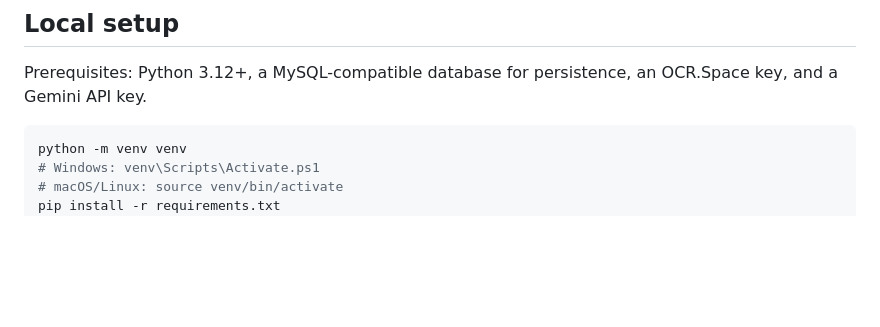
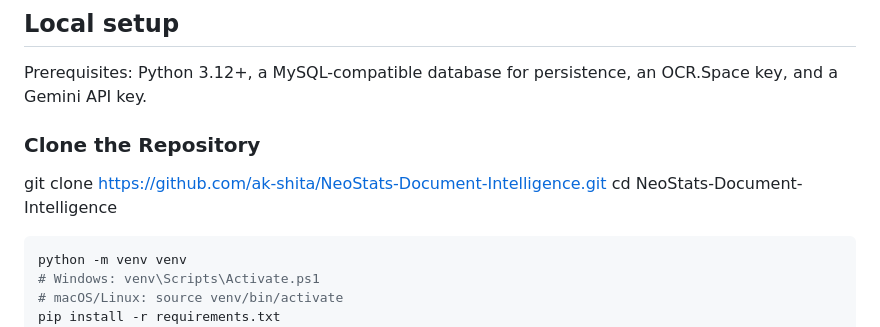
Before and after one commit to ak-shita/NeoStats-Document-Intelligence, a Markdown page: README.md, the part around one of its changes. Rendered like a GitHub page; blank space fills up the shorter version.

Commit message:
Update README with cloning instructions and tech stack
Added repository cloning instructions and updated technology stack descriptions.

````diff
--- a/README.md
+++ b/README.md
@@ -87,6 +87,11 @@ Document-result reads use `Cache-Control: no-store` so a reprocessed filename do
 ## Local setup
 
 Prerequisites: Python 3.12+, a MySQL-compatible database for persistence, an OCR.Space key, and a Gemini API key.
+
+### Clone the Repository
+
+git clone https://github.com/ak-shita/NeoStats-Document-Intelligence.git
+cd NeoStats-Document-Intelligence
 
 ```sh
 python -m venv venv
````
Also changed, not shown: other parts of README.md (+5 -5 lines).
